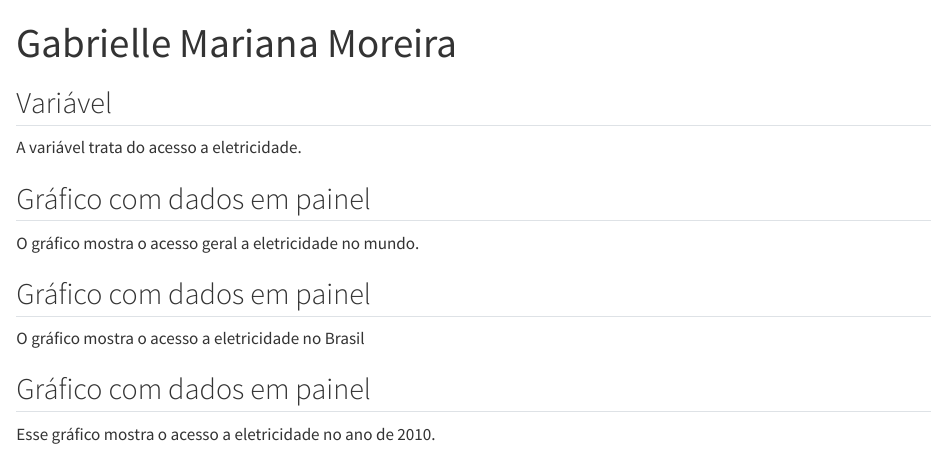
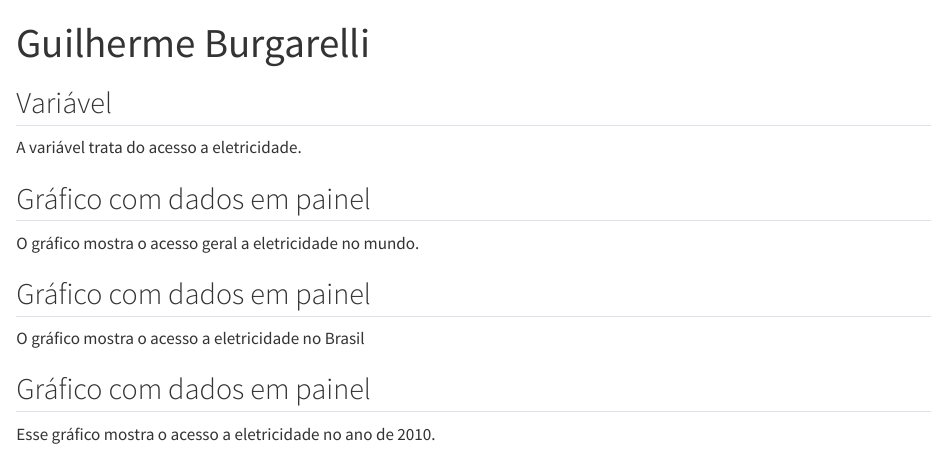
Before and after one commit to 3476111/Aula, a Quarto document (hello.qmd): the page in a window 1100 px wide, from its top. Rendered offline with R 4.5, knitr and Pandoc in place of Quarto, with nearby package versions; the code chunks are not run, so their results and figures are left out.

Commit message:
Update hello.qmd

```diff
--- a/hello.qmd
+++ b/hello.qmd
@@ -1,5 +1,5 @@
 ---
-title: "Gabrielle Mariana Moreira"
+title: "Guilherme Burgarelli"
 format: html
 editor: visual
 ---
```
